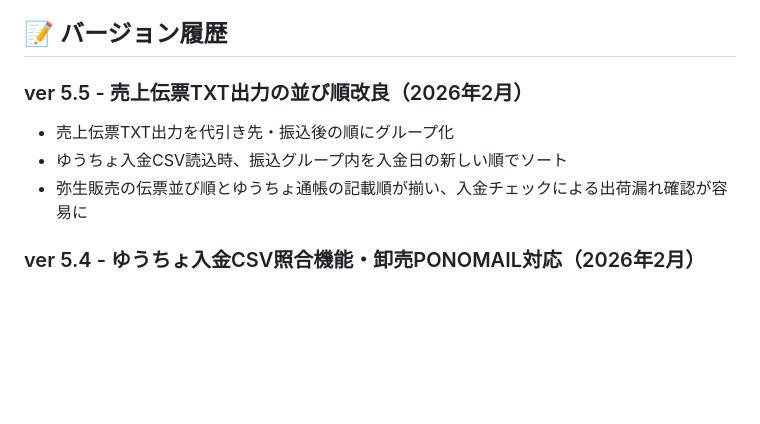
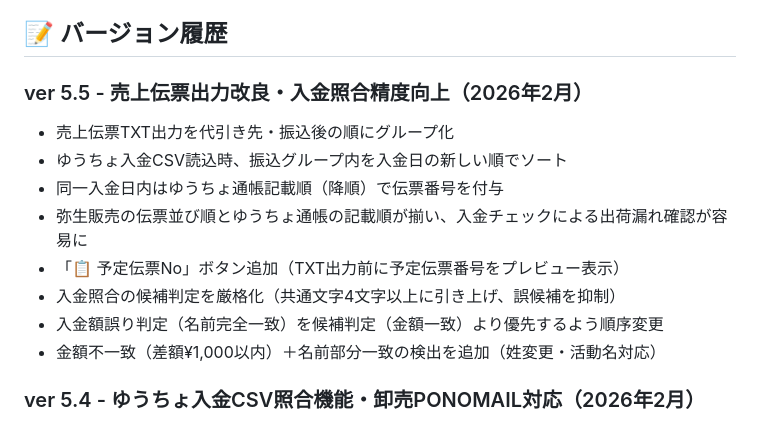
Before and after one commit to tenemosnet/color_yayo, a Markdown page: README.md, the part around the change. Drawn GitHub-style; blank space fills up the shorter version.

Commit message:
docs: README ver 5.5 の変更履歴を更新
Co-Authored-By: Claude Opus 4.6 <noreply@anthropic.com>

```diff
--- a/README.md
+++ b/README.md
@@ -235,10 +235,15 @@ export function calculateCODFee(paymentTotal) {
 
 ## 📝 バージョン履歴
 
-### ver 5.5 - 売上伝票TXT出力の並び順改良（2026年2月）
+### ver 5.5 - 売上伝票出力改良・入金照合精度向上（2026年2月）
 - 売上伝票TXT出力を代引き先・振込後の順にグループ化
 - ゆうちょ入金CSV読込時、振込グループ内を入金日の新しい順でソート
+- 同一入金日内はゆうちょ通帳記載順（降順）で伝票番号を付与
 - 弥生販売の伝票並び順とゆうちょ通帳の記載順が揃い、入金チェックによる出荷漏れ確認が容易に
+- 「📋 予定伝票No」ボタン追加（TXT出力前に予定伝票番号をプレビュー表示）
+- 入金照合の候補判定を厳格化（共通文字4文字以上に引き上げ、誤候補を抑制）
+- 入金額誤り判定（名前完全一致）を候補判定（金額一致）より優先するよう順序変更
+- 金額不一致（差額¥1,000以内）＋名前部分一致の検出を追加（姓変更・活動名対応）
 
 ### ver 5.4 - ゆうちょ入金CSV照合機能・卸売PONOMAIL対応（2026年2月）
 - ゆうちょダイレクト入出金明細CSVを読み込み、受注リストと自動照合
```
